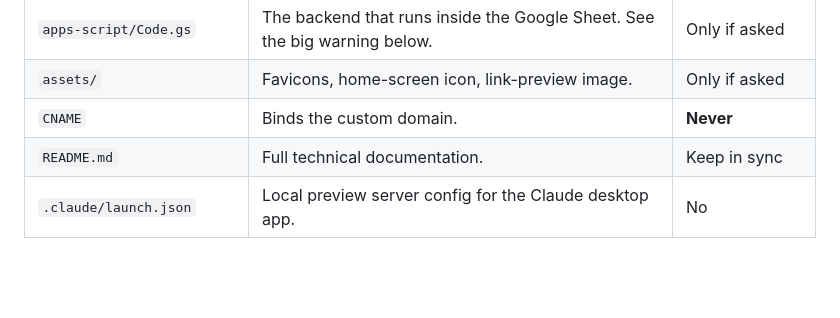
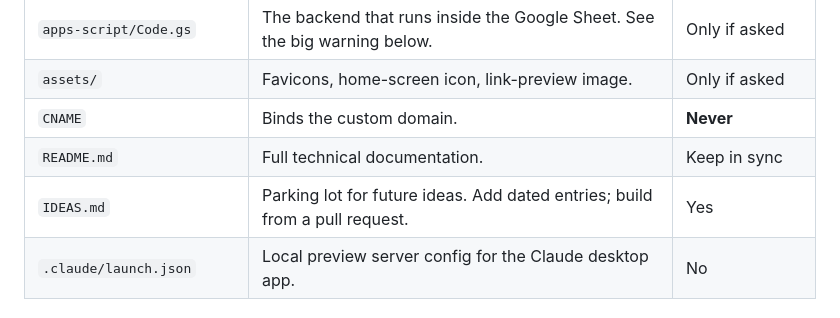
Before and after one commit to kadenhendrickson/kadenandkaliforever, a Markdown page: AGENTS.md, the part around the change. Drawn GitHub-style; blank space fills up the shorter version.

Commit message:
Add IDEAS.md with the scroll-driven weekend timeline idea
Co-Authored-By: Claude Fable 5.1 <noreply@anthropic.com>

```diff
--- a/AGENTS.md
+++ b/AGENTS.md
@@ -80,6 +80,7 @@ Never do any of the following: `git push --force`, rewriting history, committing
 | `assets/` | Favicons, home-screen icon, link-preview image. | Only if asked |
 | `CNAME` | Binds the custom domain. | **Never** |
 | `README.md` | Full technical documentation. | Keep in sync |
+| `IDEAS.md` | Parking lot for future ideas. Add dated entries; build from a pull request. | Yes |
 | `.claude/launch.json` | Local preview server config for the Claude desktop app. | No |
 
 ## Things that are not obvious from the code
```
Also changed, not shown: IDEAS.md (added, +25 -0 lines).
